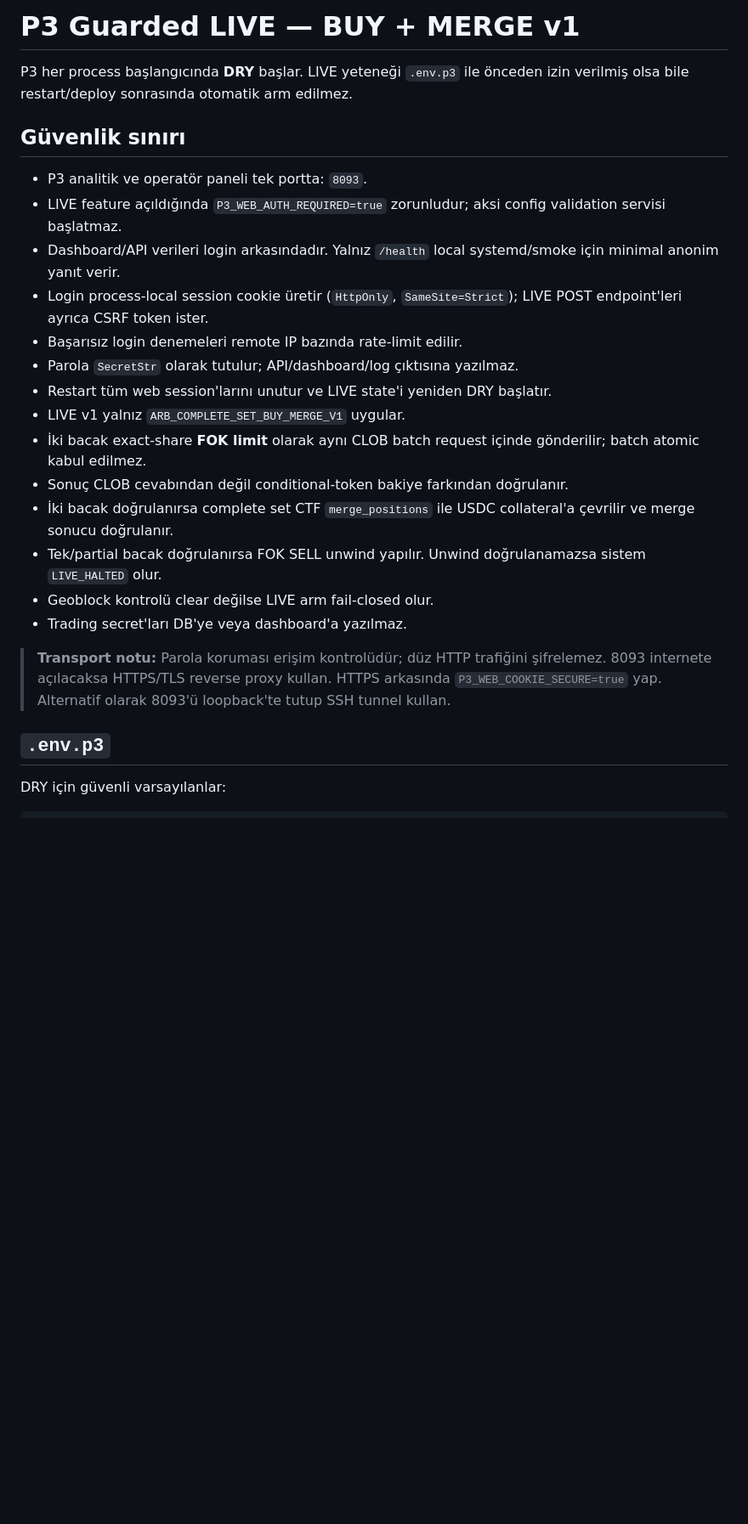
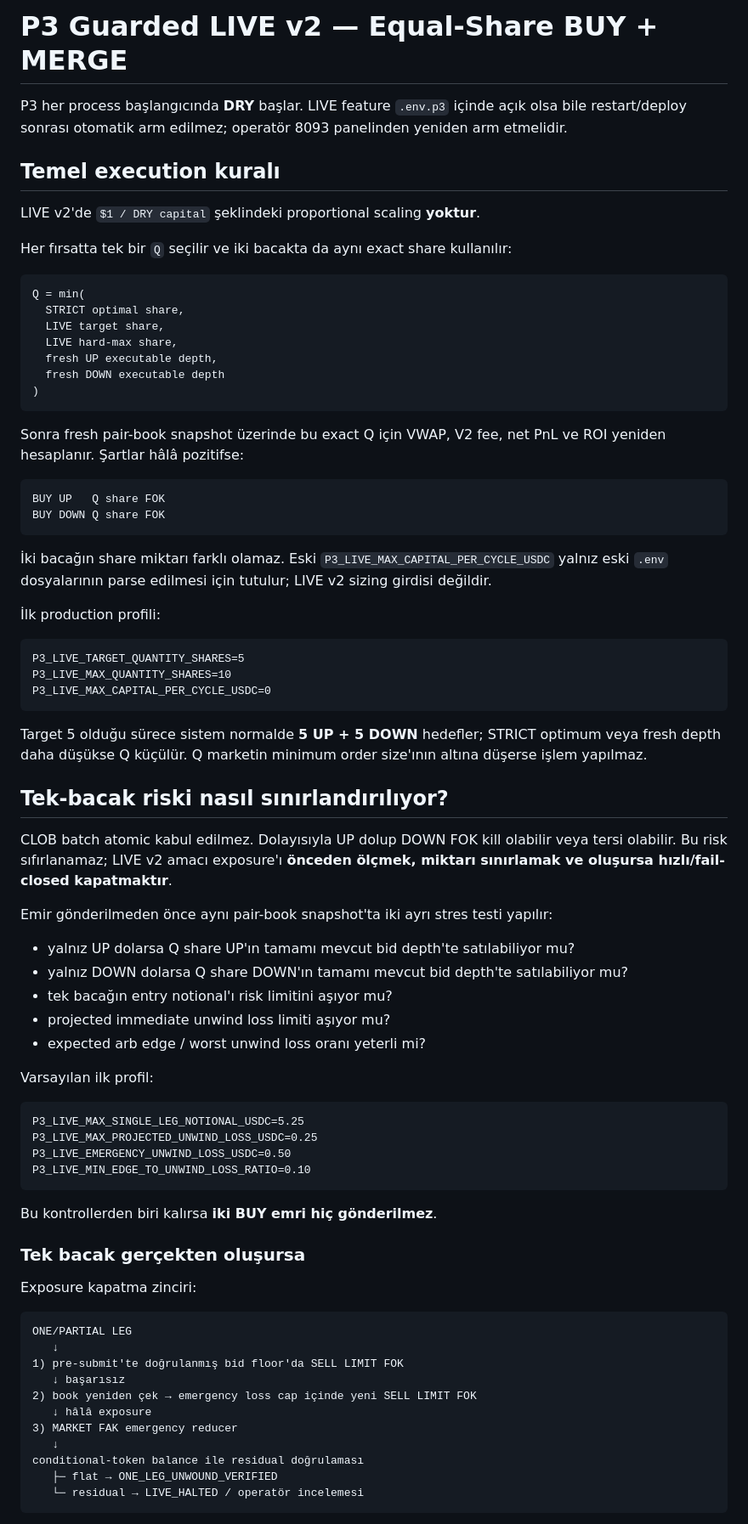
Before and after one commit to 23emrahgunes/WhaleSignal, a Markdown page: README_P3_LIVE.md, the part around one of its changes. Shown at 85% size. GitHub-like rendering; blank space fills up the shorter version.

Commit message:
Document equal-share LIVE v2 and single-leg containment

````diff
--- a/README_P3_LIVE.md
+++ b/README_P3_LIVE.md
@@ -1,26 +1,80 @@
-# P3 Guarded LIVE — BUY + MERGE v1
+# P3 Guarded LIVE v2 — Equal-Share BUY + MERGE
 
-P3 her process başlangıcında **DRY** başlar. LIVE yeteneği `.env.p3` ile önceden izin verilmiş olsa bile restart/deploy sonrasında otomatik arm edilmez.
+P3 her process başlangıcında **DRY** başlar. LIVE feature `.env.p3` içinde açık olsa bile restart/deploy sonrası otomatik arm edilmez; operatör 8093 panelinden yeniden arm etmelidir.
 
-## Güvenlik sınırı
+## Temel execution kuralı
 
-- P3 analitik ve operatör paneli tek portta: `8093`.
-- LIVE feature açıldığında `P3_WEB_AUTH_REQUIRED=true` zorunludur; aksi config validation servisi başlatmaz.
-- Dashboard/API verileri login arkasındadır. Yalnız `/health` local systemd/smoke için minimal anonim yanıt verir.
-- Login process-local session cookie üretir (`HttpOnly`, `SameSite=Strict`); LIVE POST endpoint'leri ayrıca CSRF token ister.
-- Başarısız login denemeleri remote IP bazında rate-limit edilir.
-- Parola `SecretStr` olarak tutulur; API/dashboard/log çıktısına yazılmaz.
-- Restart tüm web session'larını unutur ve LIVE state'i yeniden DRY başlatır.
-- LIVE v1 yalnız `ARB_COMPLETE_SET_BUY_MERGE_V1` uygular.
-- İki bacak exact-share **FOK limit** olarak aynı CLOB batch request içinde gönderilir; batch atomic kabul edilmez.
-- Sonuç CLOB cevabından değil conditional-token bakiye farkından doğrulanır.
-- İki bacak doğrulanırsa complete set CTF `merge_positions` ile USDC collateral'a çevrilir ve merge sonucu doğrulanır.
-- Tek/partial bacak doğrulanırsa FOK SELL unwind yapılır. Unwind doğrulanamazsa sistem `LIVE_HALTED` olur.
-- Geoblock kontrolü clear değilse LIVE arm fail-closed olur.
-- Trading secret'ları DB'ye veya dashboard'a yazılmaz.
+LIVE v2'de `$1 / DRY capital` şeklindeki proportional scaling **yoktur**.
 
-> **Transport notu:** Parola koruması erişim kontrolüdür; düz HTTP trafiğini şifrelemez. 8093 internete açılacaksa HTTPS/TLS reverse proxy kullan. HTTPS arkasında `P3_WEB_COOKIE_SECURE=true` yap. Alternatif olarak 8093'ü loopback'te tutup SSH tunnel kullan.
+Her fırsatta tek bir `Q` seçilir ve iki bacakta da aynı exact share kullanılır:
 
-## `.env.p3`
+```text
+Q = min(
+  STRICT optimal share,
+  LIVE target share,
+  LIVE hard-max share,
+  fresh UP executable depth,
+  fresh DOWN executable depth
+)
+```
 
-DRY için güvenli varsayılanlar:
+Sonra fresh pair-book snapshot üzerinde bu exact Q için VWAP, V2 fee, net PnL ve ROI yeniden hesaplanır. Şartlar hâlâ pozitifse:
+
+```text
+BUY UP   Q share FOK
+BUY DOWN Q share FOK
+```
+
+İki bacağın share miktarı farklı olamaz. Eski `P3_LIVE_MAX_CAPITAL_PER_CYCLE_USDC` yalnız eski `.env` dosyalarının parse edilmesi için tutulur; LIVE v2 sizing girdisi değildir.
+
+İlk production profili:
+
+```dotenv
+P3_LIVE_TARGET_QUANTITY_SHARES=5
+P3_LIVE_MAX_QUANTITY_SHARES=10
+P3_LIVE_MAX_CAPITAL_PER_CYCLE_USDC=0
+```
+
+Target 5 olduğu sürece sistem normalde **5 UP + 5 DOWN** hedefler; STRICT optimum veya fresh depth daha düşükse Q küçülür. Q marketin minimum order size'ının altına düşerse işlem yapılmaz.
+
+## Tek-bacak riski nasıl sınırlandırılıyor?
+
+CLOB batch atomic kabul edilmez. Dolayısıyla UP dolup DOWN FOK kill olabilir veya tersi olabilir. Bu risk sıfırlanamaz; LIVE v2 amacı exposure'ı **önceden ölçmek, miktarı sınırlamak ve oluşursa hızlı/fail-closed kapatmaktır**.
+
+Emir gönderilmeden önce aynı pair-book snapshot'ta iki ayrı stres testi yapılır:
+
+- yalnız UP dolarsa Q share UP'ın tamamı mevcut bid depth'te satılabiliyor mu?
+- yalnız DOWN dolarsa Q share DOWN'ın tamamı mevcut bid depth'te satılabiliyor mu?
+- tek bacağın entry notional'ı risk limitini aşıyor mu?
+- projected immediate unwind loss limiti aşıyor mu?
+- expected arb edge / worst unwind loss oranı yeterli mi?
+
+Varsayılan ilk profil:
+
+```dotenv
+P3_LIVE_MAX_SINGLE_LEG_NOTIONAL_USDC=5.25
+P3_LIVE_MAX_PROJECTED_UNWIND_LOSS_USDC=0.25
+P3_LIVE_EMERGENCY_UNWIND_LOSS_USDC=0.50
+P3_LIVE_MIN_EDGE_TO_UNWIND_LOSS_RATIO=0.10
+```
+
+Bu kontrollerden biri kalırsa **iki BUY emri hiç gönderilmez**.
+
+### Tek bacak gerçekten oluşursa
+
+Exposure kapatma zinciri:
+
+```text
+ONE/PARTIAL LEG
+   ↓
+1) pre-submit'te doğrulanmış bid floor'da SELL LIMIT FOK
+   ↓ başarısız
+2) book yeniden çek → emergency loss cap içinde yeni SELL LIMIT FOK
+   ↓ hâlâ exposure
+3) MARKET FAK emergency reducer
+   ↓
+conditional-token balance ile residual doğrulaması
+   ├─ flat → ONE_LEG_UNWOUND_VERIFIED
+   └─ residual → LIVE_HALTED / operatör incelemesi
+```
+
````
Also changed, not shown: other parts of README_P3_LIVE.md (+80 -77 lines).
